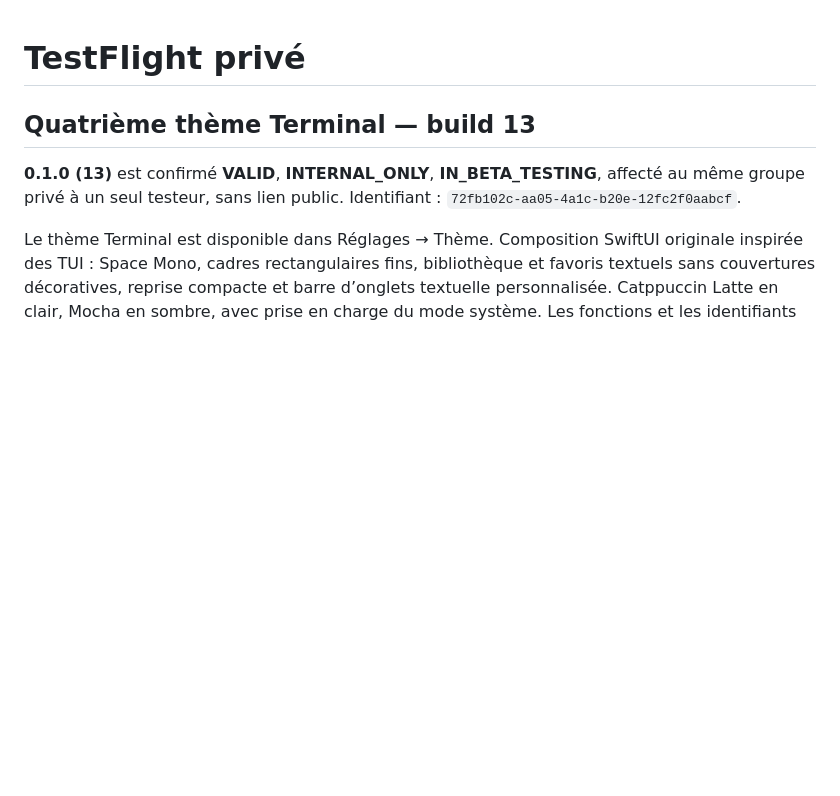
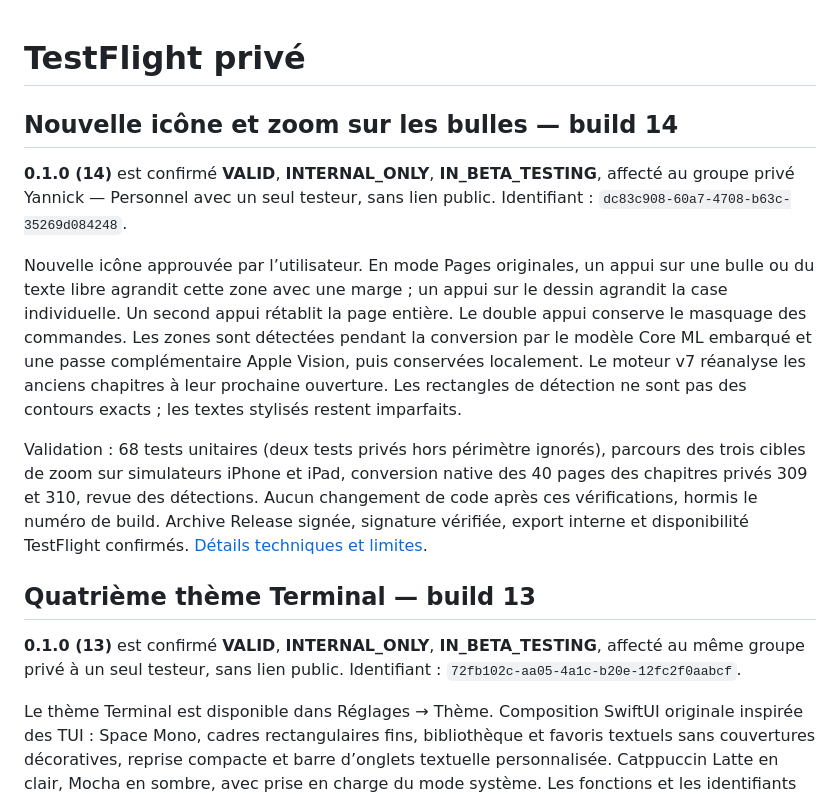
Before and after one commit to YannickHerrero/MangaFlow, a Markdown page: Deployment/README.md, the part around the change. Drawn GitHub-style; blank space fills up the shorter version.

Commit message:
Document confirmed private TestFlight build 14

```diff
--- a/Deployment/README.md
+++ b/Deployment/README.md
@@ -1,4 +1,12 @@
 # TestFlight privé
+
+## Nouvelle icône et zoom sur les bulles — build 14
+
+**0.1.0 (14)** est confirmé **VALID**, **INTERNAL_ONLY**, **IN_BETA_TESTING**, affecté au groupe privé Yannick — Personnel avec un seul testeur, sans lien public. Identifiant : `dc83c908-60a7-4708-b63c-35269d084248`.
+
+Nouvelle icône approuvée par l’utilisateur. En mode Pages originales, un appui sur une bulle ou du texte libre agrandit cette zone avec une marge ; un appui sur le dessin agrandit la case individuelle. Un second appui rétablit la page entière. Le double appui conserve le masquage des commandes. Les zones sont détectées pendant la conversion par le modèle Core ML embarqué et une passe complémentaire Apple Vision, puis conservées localement. Le moteur v7 réanalyse les anciens chapitres à leur prochaine ouverture. Les rectangles de détection ne sont pas des contours exacts ; les textes stylisés restent imparfaits.
+
+Validation : 68 tests unitaires (deux tests privés hors périmètre ignorés), parcours des trois cibles de zoom sur simulateurs iPhone et iPad, conversion native des 40 pages des chapitres privés 309 et 310, revue des détections. Aucun changement de code après ces vérifications, hormis le numéro de build. Archive Release signée, signature vérifiée, export interne et disponibilité TestFlight confirmés. [Détails techniques et limites](../Docs/BUBBLE_ZOOM.md).
 
 ## Quatrième thème Terminal — build 13
 
```
